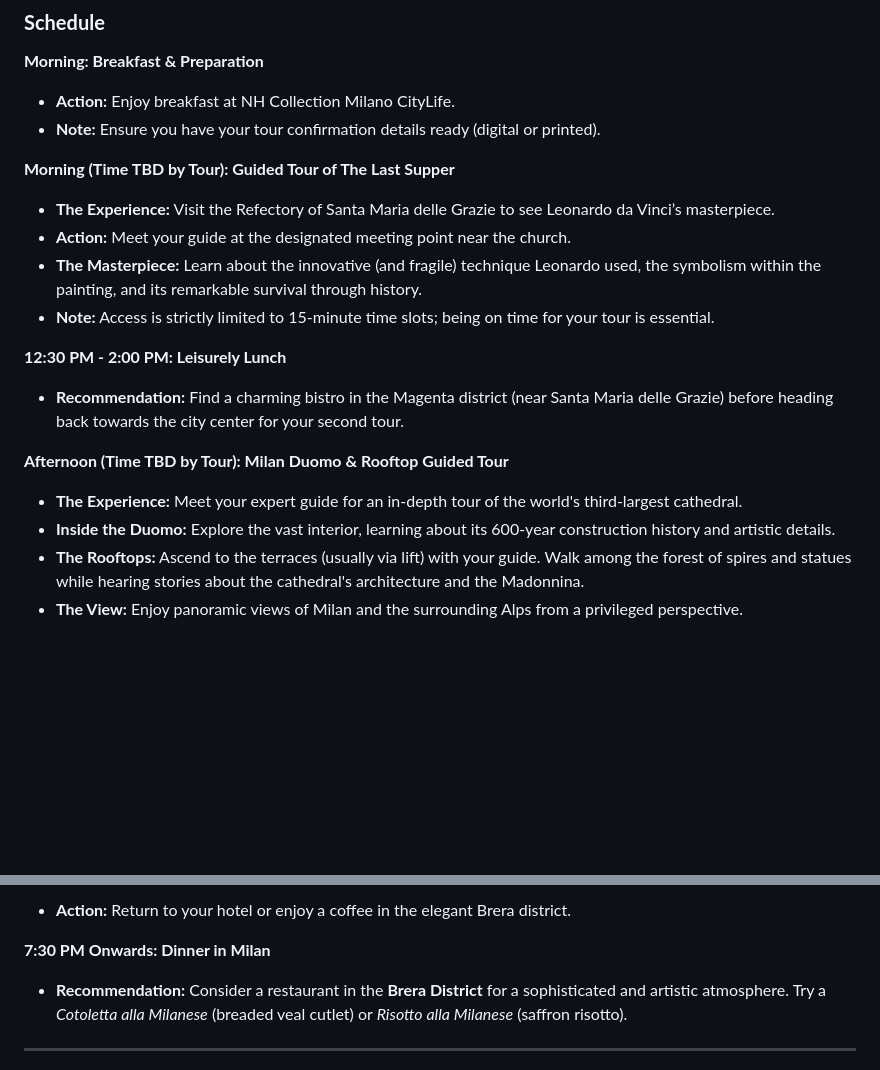
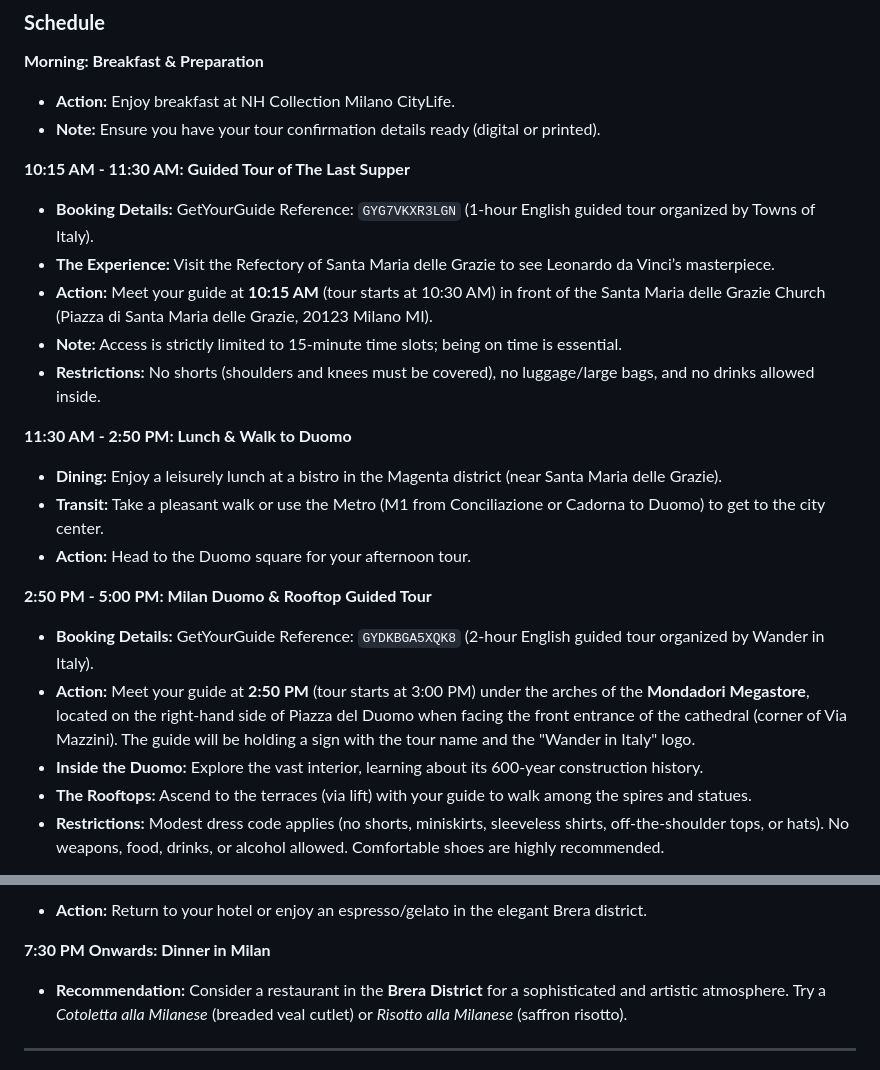
Before and after one commit to xaaane/Switzerland2026, a Markdown page: DAY_12.md, 2 parts joined by grey strips. Rendered like a GitHub page; blank space fills up the shorter version.

Commit message:
Update Day 12 with confirmed tour times and check them off in the checklist

```diff
--- a/DAY_12.md
+++ b/DAY_12.md
@@ -17,21 +17,25 @@ Today is dedicated to two of Italy's greatest artistic and architectural treasur
 *   **Action:** Enjoy breakfast at NH Collection Milano CityLife.
 *   **Note:** Ensure you have your tour confirmation details ready (digital or printed).
 
-**Morning (Time TBD by Tour): Guided Tour of The Last Supper**
+**10:15 AM - 11:30 AM: Guided Tour of The Last Supper**
 
+*   **Booking Details:** GetYourGuide Reference: `GYG7VKXR3LGN` (1-hour English guided tour organized by Towns of Italy).
 *   **The Experience:** Visit the Refectory of Santa Maria delle Grazie to see Leonardo da Vinci’s masterpiece.
-*   **Action:** Meet your guide at the designated meeting point near the church.
-*   **The Masterpiece:** Learn about the innovative (and fragile) technique Leonardo used, the symbolism within the painting, and its remarkable survival through history.
-*   **Note:** Access is strictly limited to 15-minute time slots; being on time for your tour is essential.
+*   **Action:** Meet your guide at **10:15 AM** (tour starts at 10:30 AM) in front of the Santa Maria delle Grazie Church (Piazza di Santa Maria delle Grazie, 20123 Milano MI).
+*   **Note:** Access is strictly limited to 15-minute time slots; being on time is essential.
+*   **Restrictions:** No shorts (shoulders and knees must be covered), no luggage/large bags, and no drinks allowed inside.
 
-**12:30 PM - 2:00 PM: Leisurely Lunch**
+**11:30 AM - 2:50 PM: Lunch & Walk to Duomo**
 
-*   **Recommendation:** Find a charming bistro in the Magenta district (near Santa Maria delle Grazie) before heading back towards the city center for your second tour.
+*   **Dining:** Enjoy a leisurely lunch at a bistro in the Magenta district (near Santa Maria delle Grazie).
+*   **Transit:** Take a pleasant walk or use the Metro (M1 from Conciliazione or Cadorna to Duomo) to get to the city center.
+*   **Action:** Head to the Duomo square for your afternoon tour.
 
-**Afternoon (Time TBD by Tour): Milan Duomo & Rooftop Guided Tour**
+**2:50 PM - 5:00 PM: Milan Duomo & Rooftop Guided Tour**
 
-*   **The Experience:** Meet your expert guide for an in-depth tour of the world's third-largest cathedral.
-*   **Inside the Duomo:** Explore the vast interior, learning about its 600-year construction history and artistic details.
-*   **The Rooftops:** Ascend to the terraces (usually via lift) with your guide. Walk among the forest of spires and statues while hearing stories about the cathedral's architecture and the Madonnina.
-*   **The View:** Enjoy panoramic views of Milan and the surrounding Alps from a privileged perspective.
+*   **Booking Details:** GetYourGuide Reference: `GYDKBGA5XQK8` (2-hour English guided tour organized by Wander in Italy).
+*   **Action:** Meet your guide at **2:50 PM** (tour starts at 3:00 PM) under the arches of the **Mondadori Megastore**, located on the right-hand side of Piazza del Duomo when facing the front entrance of the cathedral (corner of Via Mazzini). The guide will be holding a sign with the tour name and the "Wander in Italy" logo.
+*   **Inside the Duomo:** Explore the vast interior, learning about its 600-year construction history.
+*   **The Rooftops:** Ascend to the terraces (via lift) with your guide to walk among the spires and statues.
+*   **Restrictions:** Modest dress code applies (no shorts, miniskirts, sleeveless shirts, off-the-shoulder tops, or hats). No weapons, food, drinks, or alcohol allowed. Comfortable shoes are highly recommended.
 
@@ -39,5 +43,5 @@ Today is dedicated to two of Italy's greatest artistic and architectural treasur
 
-*   **Action:** Return to your hotel or enjoy a coffee in the elegant Brera district.
+*   **Action:** Return to your hotel or enjoy an espresso/gelato in the elegant Brera district.
 
 **7:30 PM Onwards: Dinner in Milan**
 
```
Also changed, not shown: other parts of DAY_12.md (+1 -1 lines), CHECKLIST.md (+3 -3 lines).
